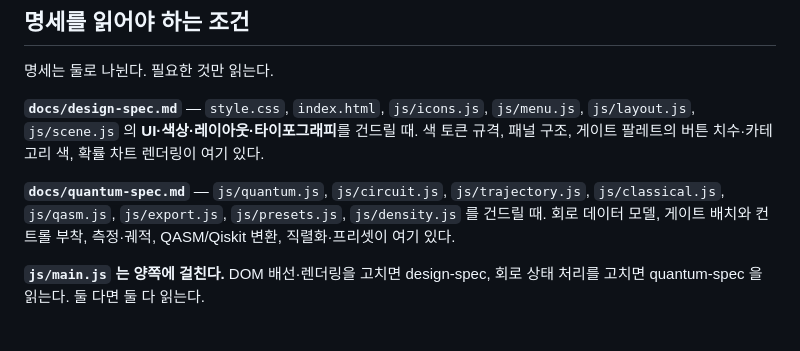
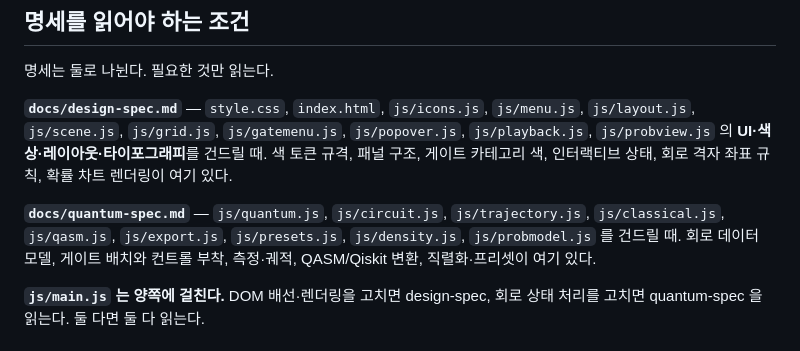
Before and after one commit to Seolwon64/quantumtools, a Markdown page: CLAUDE.md, the part around the change. Drawn GitHub-style.

Commit message:
Point the spec-reading conditions at the six new modules

```diff
--- a/CLAUDE.md
+++ b/CLAUDE.md
@@ -142,13 +142,13 @@ Conventional Commits(`feat(agents): ...`)를 쓰지만 소수이므로, 지배
 명세는 둘로 나뉜다. 필요한 것만 읽는다.
 
 **`docs/design-spec.md`** — `style.css`, `index.html`, `js/icons.js`, `js/menu.js`,
-`js/layout.js`, `js/scene.js` 의 **UI·색상·레이아웃·타이포그래피**를 건드릴 때.
-색 토큰 규격, 패널 구조, 게이트 팔레트의 버튼 치수·카테고리 색, 확률 차트 렌더링이
-여기 있다.
+`js/layout.js`, `js/scene.js`, `js/grid.js`, `js/gatemenu.js`, `js/popover.js`,
+`js/playback.js`, `js/probview.js` 의 **UI·색상·레이아웃·타이포그래피**를 건드릴 때.
+색 토큰 규격, 패널 구조, 게이트 카테고리 색, 인터랙티브 상태, 회로 격자 좌표 규칙,
+확률 차트 렌더링이 여기 있다.
 
 **`docs/quantum-spec.md`** — `js/quantum.js`, `js/circuit.js`, `js/trajectory.js`,
-`js/classical.js`, `js/qasm.js`, `js/export.js`, `js/presets.js`, `js/density.js` 를
-건드릴 때. 회로 데이터 모델, 게이트 배치와 컨트롤 부착, 측정·궤적, QASM/Qiskit 변환,
+`js/classical.js`, `js/qasm.js`, `js/export.js`, `js/presets.js`, `js/density.js`, `js/probmodel.js` 를 건드릴 때. 회로 데이터 모델, 게이트 배치와 컨트롤 부착, 측정·궤적, QASM/Qiskit 변환,
 직렬화·프리셋이 여기 있다.
 
 **`js/main.js` 는 양쪽에 걸친다.** DOM 배선·렌더링을 고치면 design-spec, 회로 상태
```
